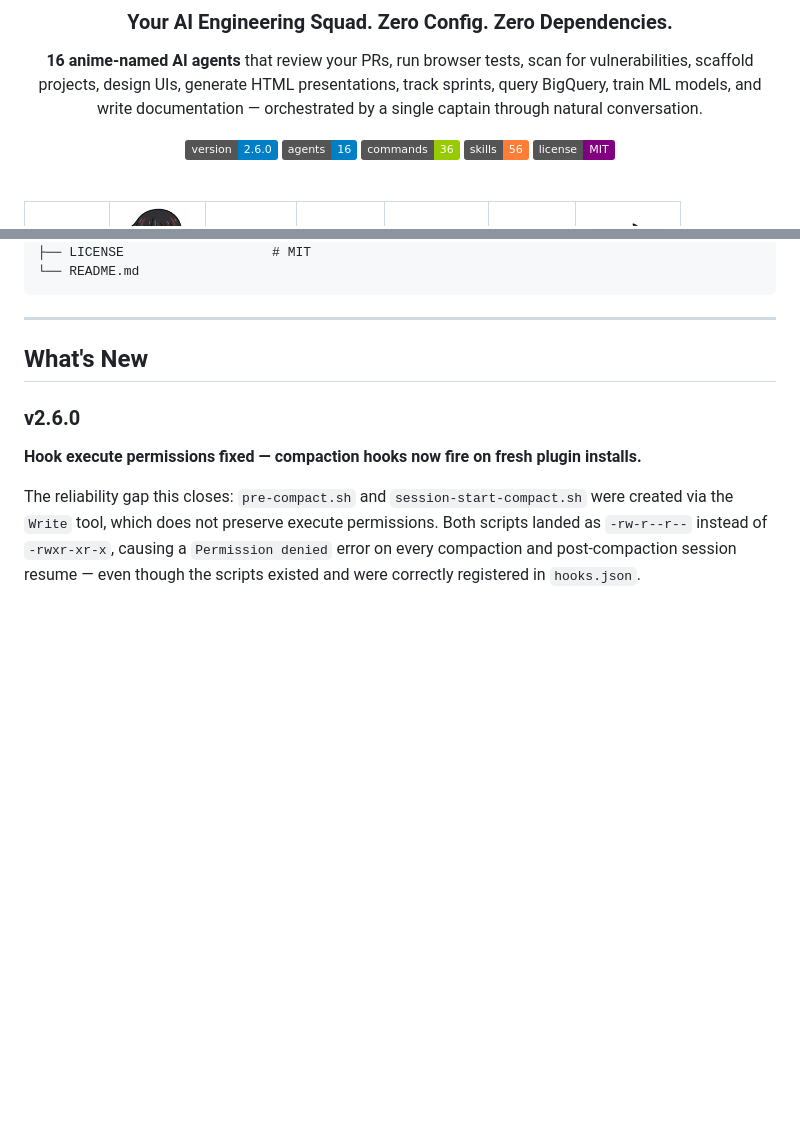
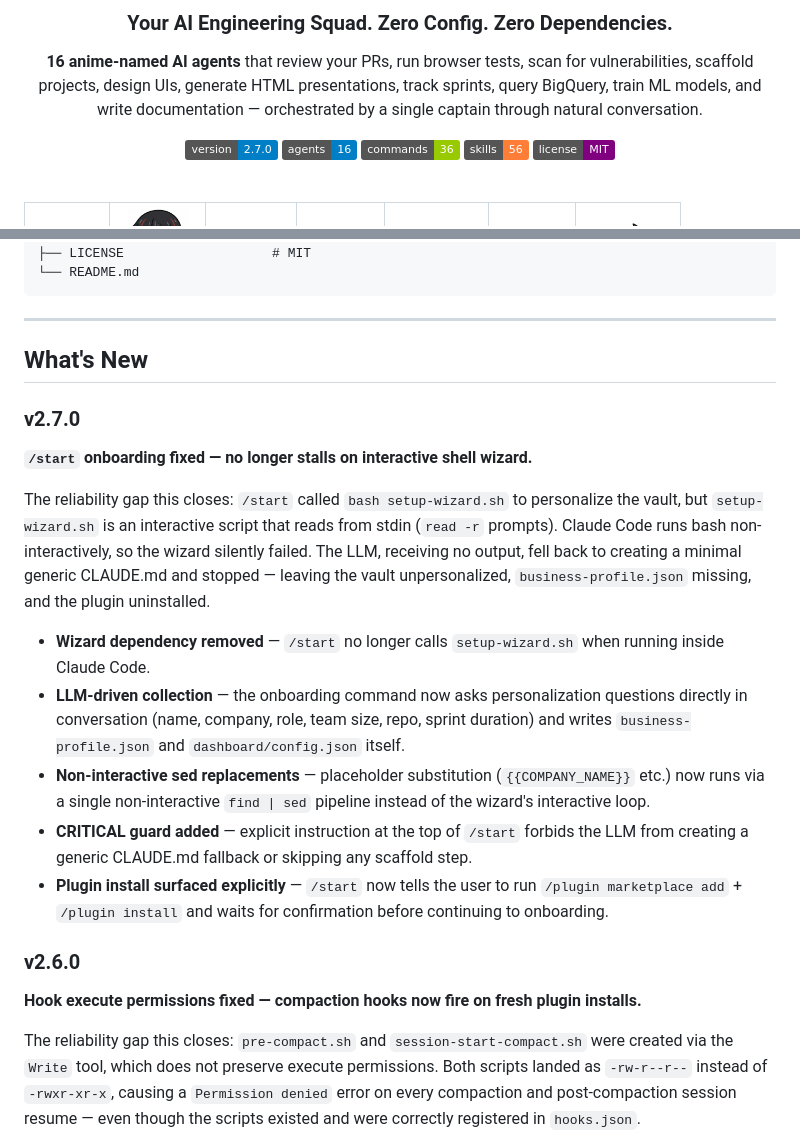
Before and after one commit to wantanwonderland/execution-os-devteam, a Markdown page: README.md, 2 parts joined by grey strips. Drawn GitHub-style; badges without logos; blank space fills up the shorter version.

```diff
--- a/README.md
+++ b/README.md
@@ -8,7 +8,7 @@
 
 **16 anime-named AI agents** that review your PRs, run browser tests, scan for vulnerabilities, scaffold projects, design UIs, generate HTML presentations, track sprints, query BigQuery, train ML models, and write documentation — orchestrated by a single captain through natural conversation.
 
-[![Version](https://img.shields.io/badge/version-2.6.0-blue)](#whats-new)
+[![Version](https://img.shields.io/badge/version-2.7.0-blue)](#whats-new)
 [![Agents](https://img.shields.io/badge/agents-16-blue)](#the-squad)
 [![Commands](https://img.shields.io/badge/commands-36-green)](#all-36-commands)
 [![Skills](https://img.shields.io/badge/skills-56-orange)](#native-skills)
@@ -899,6 +899,18 @@ execution-os-devteam/
 
 ## What's New
 
+### v2.7.0
+
+**`/start` onboarding fixed — no longer stalls on interactive shell wizard.**
+
+The reliability gap this closes: `/start` called `bash setup-wizard.sh` to personalize the vault, but `setup-wizard.sh` is an interactive script that reads from stdin (`read -r` prompts). Claude Code runs bash non-interactively, so the wizard silently failed. The LLM, receiving no output, fell back to creating a minimal generic CLAUDE.md and stopped — leaving the vault unpersonalized, `business-profile.json` missing, and the plugin uninstalled.
+
+- **Wizard dependency removed** — `/start` no longer calls `setup-wizard.sh` when running inside Claude Code.
+- **LLM-driven collection** — the onboarding command now asks personalization questions directly in conversation (name, company, role, team size, repo, sprint duration) and writes `business-profile.json` and `dashboard/config.json` itself.
+- **Non-interactive sed replacements** — placeholder substitution (`{{COMPANY_NAME}}` etc.) now runs via a single non-interactive `find | sed` pipeline instead of the wizard's interactive loop.
+- **CRITICAL guard added** — explicit instruction at the top of `/start` forbids the LLM from creating a generic CLAUDE.md fallback or skipping any scaffold step.
+- **Plugin install surfaced explicitly** — `/start` now tells the user to run `/plugin marketplace add` + `/plugin install` and waits for confirmation before continuing to onboarding.
+
 ### v2.6.0
 
 **Hook execute permissions fixed — compaction hooks now fire on fresh plugin installs.**
```
Also changed, not shown: plugin/commands/start.md (+148 -54 lines).
